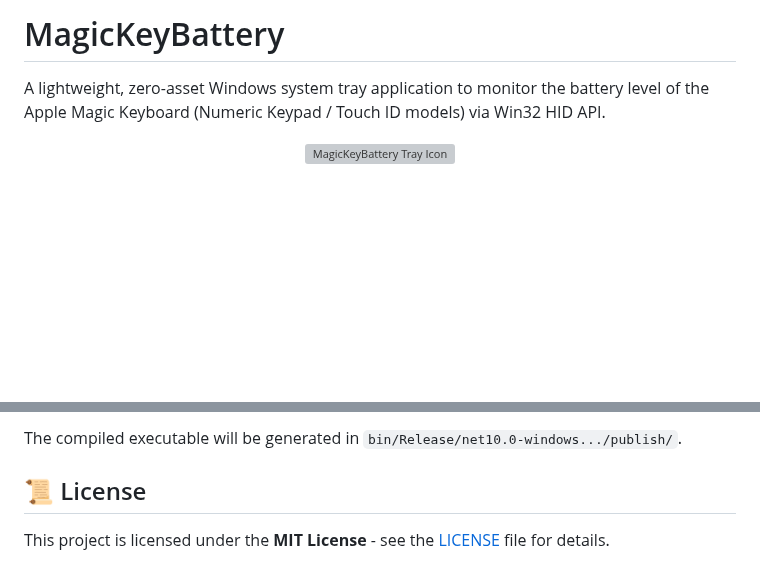
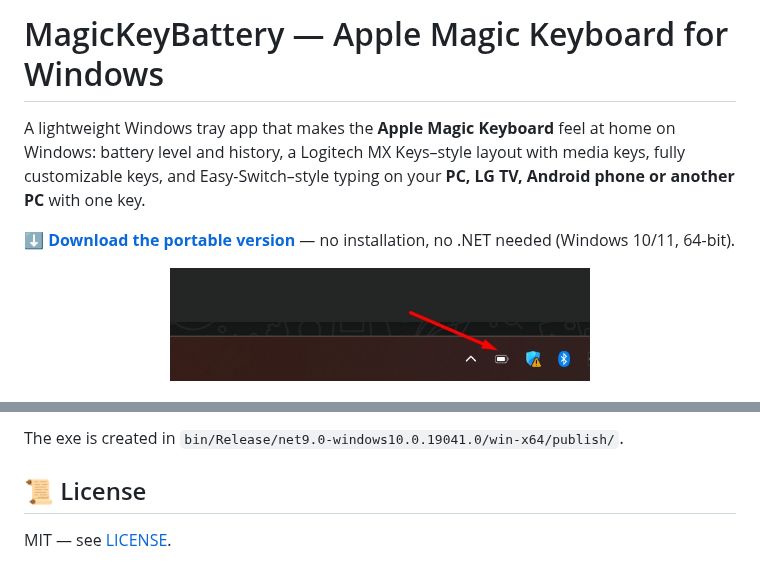
Before and after one commit to AhmedMostafaElsharkawy/AppleMagicKeyForWindows, a Markdown page: README.md, 2 parts joined by grey strips. GitHub-like rendering; pictures changed too: docs/screenshots/tray-icon.png (added); blank space fills up the shorter version; grey boxes are pictures that could not be loaded.

````diff
--- a/README.md
+++ b/README.md
@@ -1,7 +1,11 @@
-# MagicKeyBattery
+# MagicKeyBattery — Apple Magic Keyboard for Windows
 
-A lightweight, zero-asset Windows system tray application to monitor the battery level of the Apple Magic Keyboard (Numeric Keypad / Touch ID models) via Win32 HID API.
+A lightweight Windows tray app that makes the **Apple Magic Keyboard** feel at home on Windows:
+battery level and history, a Logitech MX Keys–style layout with media keys, fully customizable keys,
+and Easy-Switch–style typing on your **PC, LG TV, Android phone or another PC** with one key.
+
+**[⬇ Download the portable version](https://github.com/AhmedMostafaElsharkawy/AppleMagicKeyForWindows/releases/latest)** — no installation, no .NET needed (Windows 10/11, 64-bit).
 
 <p align="center">
-  <img src="screenshot_01.webp" alt="MagicKeyBattery Tray Icon" width="450" />
+  <img src="docs/screenshots/tray-icon.png" alt="Battery icon in the Windows tray" width="420" />
   <br><br>
@@ -52,7 +70,7 @@ dotnet publish -c Release -r win-x64 --self-contained false /p:PublishSingleFile
 ```
 
-The compiled executable will be generated in `bin/Release/net10.0-windows.../publish/`.
+The exe is created in `bin/Release/net9.0-windows10.0.19041.0/win-x64/publish/`.
 
 ## 📜 License
 
-This project is licensed under the **MIT License** - see the [LICENSE](https://www.google.com/search?q=LICENSE) file for details.
+MIT — see [LICENSE](LICENSE).
````
Also changed, not shown: other parts of README.md (+42 -28 lines), docs/screenshots/settings.png (added), 5 other files.
